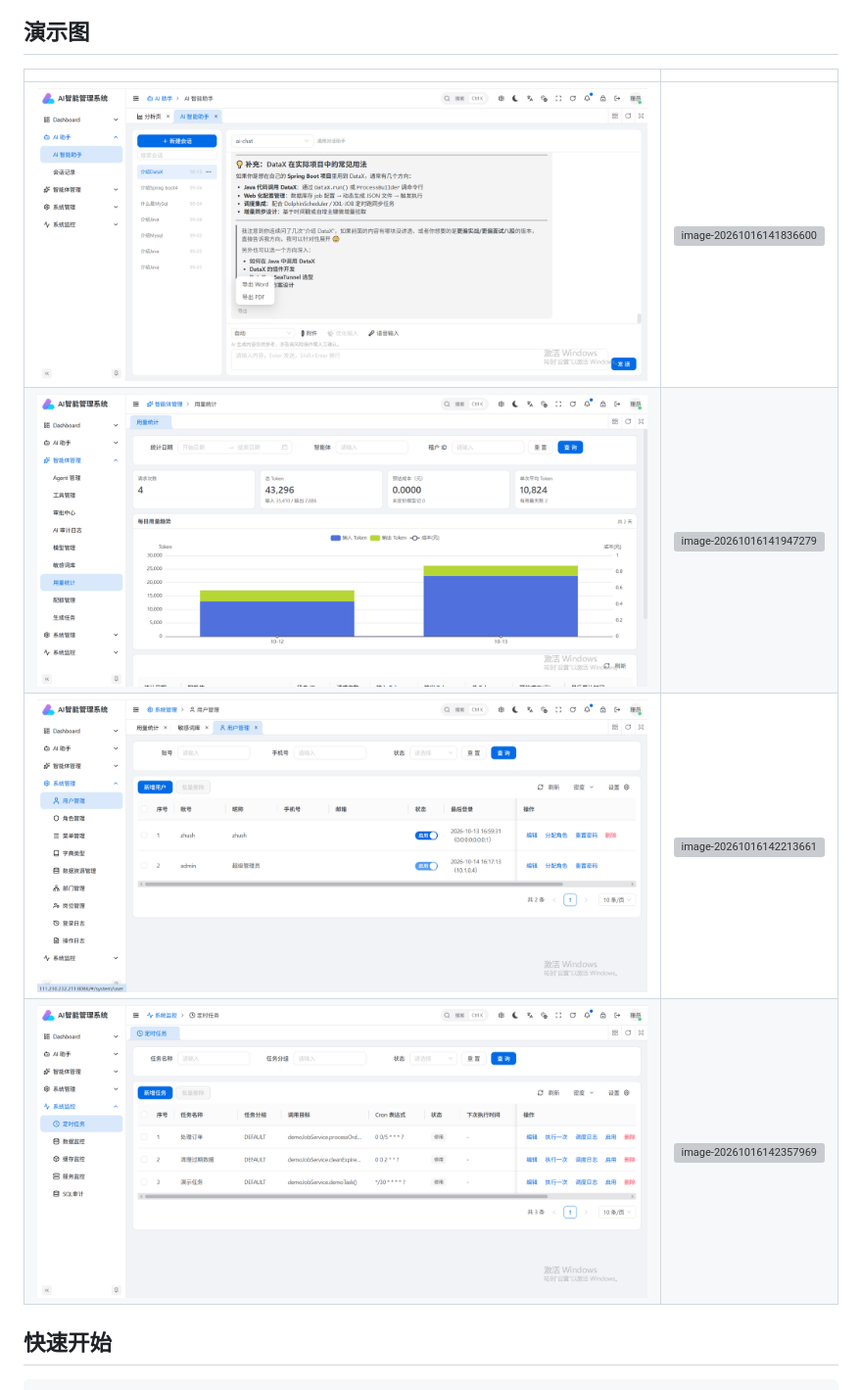
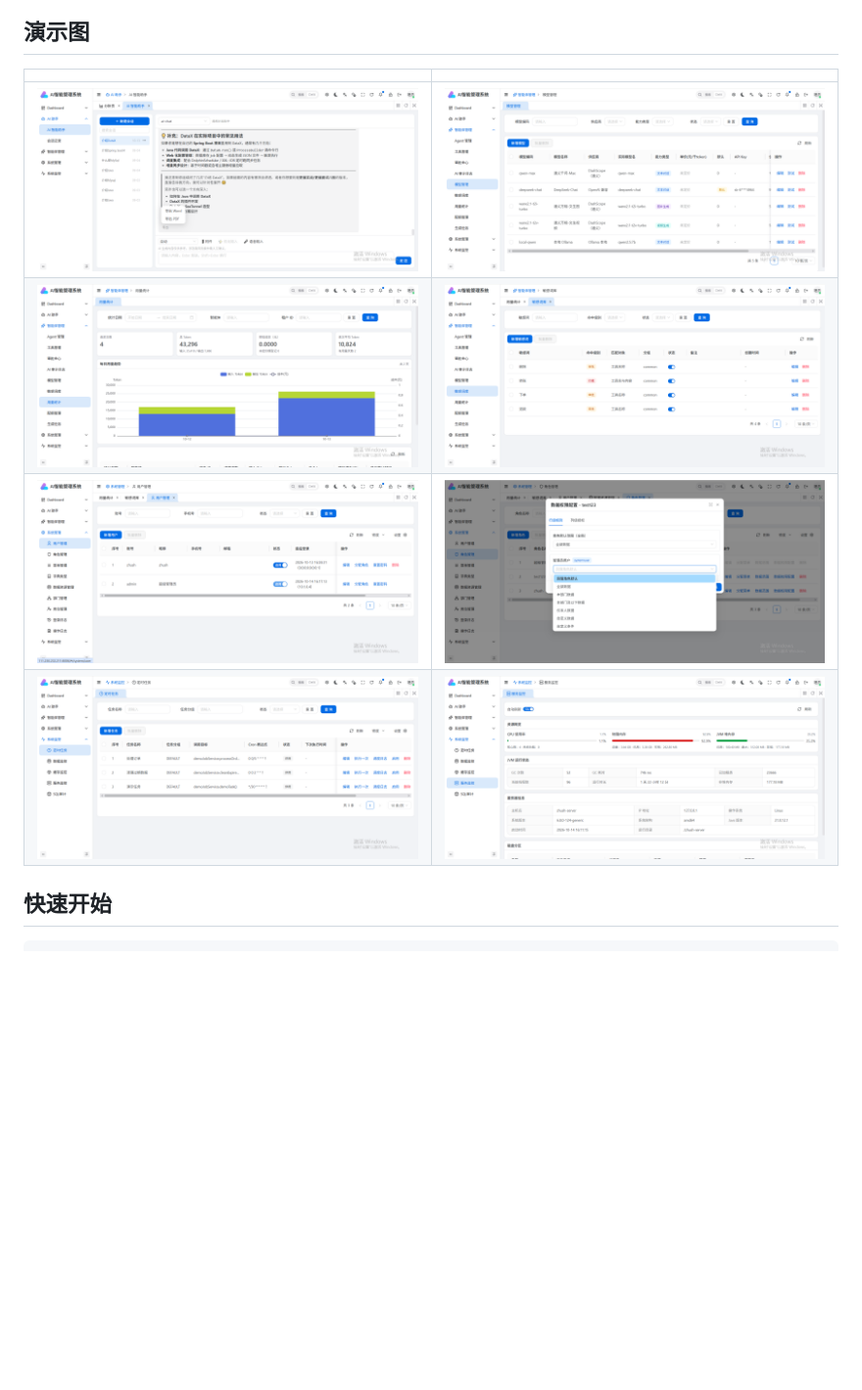
Before and after one commit to zhush1220/zhush-boot4-ai-parent, a Markdown page: README.md, the part around the change. Shown at 98% size. Rendered like a GitHub page; blank space fills up the shorter version; grey boxes are pictures that could not be loaded.

Commit message:
update README.md.
Signed-off-by: AndyRuiDy <andycabbage@163.com>

```diff
--- a/README.md
+++ b/README.md
@@ -176,10 +176,10 @@ zhush-boot4-parent
 
 | | |
 | --- | --- |
-| ![输入图片说明](images/image-20261016141732026.png) | ![image-20261016141836600](C:\Users\Administrator\AppData\Roaming\Typora\typora-user-images\image-20261016141836600.png) |
-| ![输入图片说明](images/image-20261016141918313.png) | ![image-20261016141947279](C:\Users\Administrator\AppData\Roaming\Typora\typora-user-images\image-20261016141947279.png) |
-| ![输入图片说明](images/image-20261016142035149.png) | ![image-20261016142213661](C:\Users\Administrator\AppData\Roaming\Typora\typora-user-images\image-20261016142213661.png) |
-| ![输入图片说明](images/image-20261016142303242.png) | ![image-20261016142357969](C:\Users\Administrator\AppData\Roaming\Typora\typora-user-images\image-20261016142357969.png) |
+| ![输入图片说明](images/image-20261016141732026.png) | ![输入图片说明](images/image-20261016141836600.png) |
+| ![输入图片说明](images/image-20261016141918313.png) | ![输入图片说明](images/image-20261016141947279.png) |
+| ![输入图片说明](images/image-20261016142035149.png) | ![输入图片说明](images/image-20261016142213661.png) |
+| ![输入图片说明](images/image-20261016142303242.png) | ![输入图片说明](images/image-20261016142357969.png) |
 
 ## 快速开始
 
```
